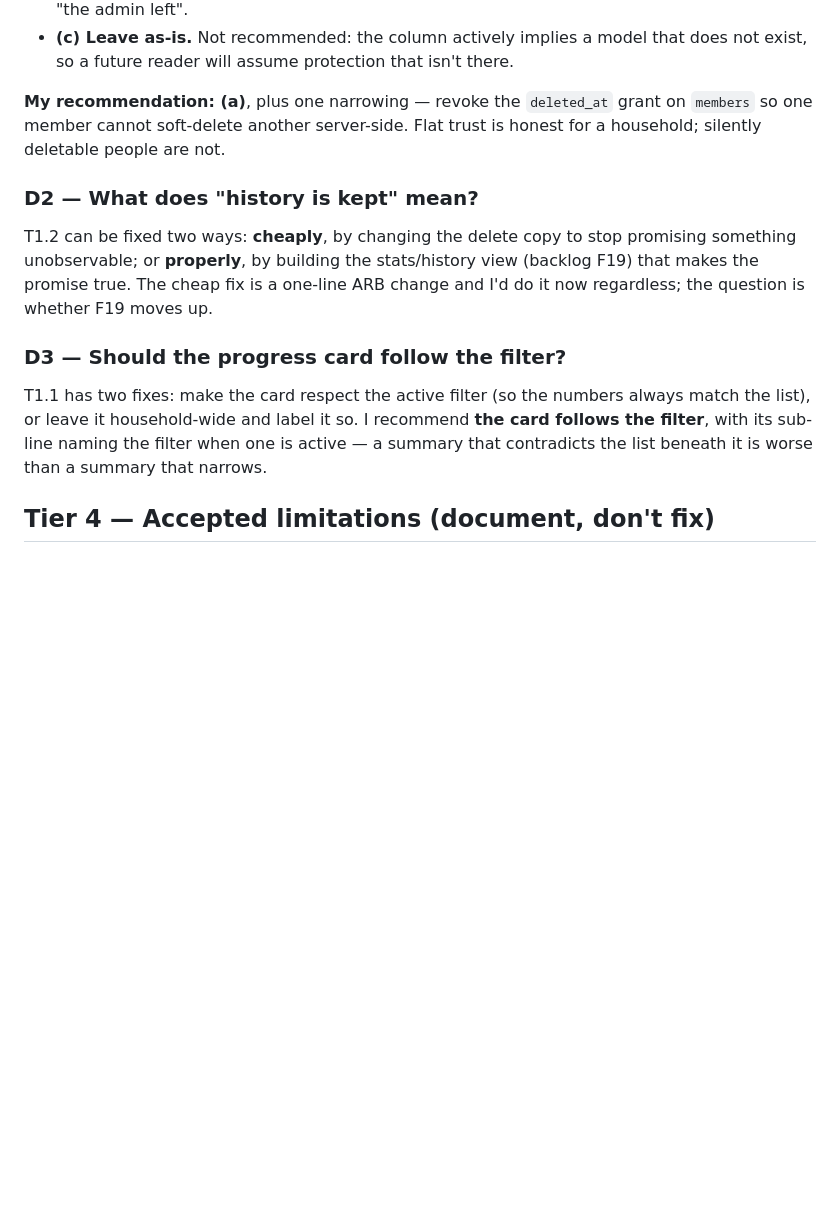
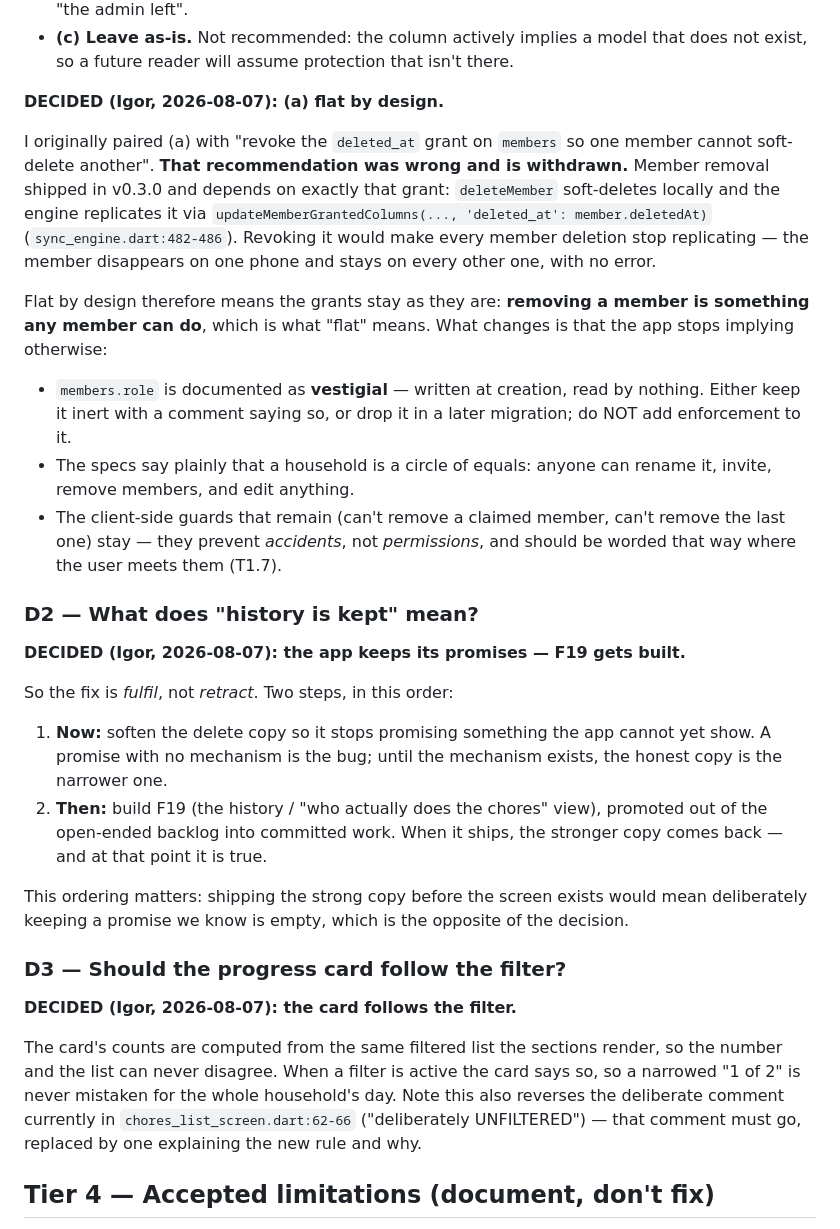
Before and after one commit to igorzamyslov/chore-app, a Markdown page: docs/research/triage.md, the part around the change. GitHub-like rendering; blank space fills up the shorter version.

Commit message:
Record D1/D2/D3 decisions and withdraw the deleted_at-grant recommendation

```diff
--- a/docs/research/triage.md
+++ b/docs/research/triage.md
@@ -57,25 +57,55 @@ Three honest options:
   that does not exist, so a future reader will assume protection that isn't
   there.
 
-**My recommendation: (a)**, plus one narrowing — revoke the `deleted_at`
-grant on `members` so one member cannot soft-delete another server-side.
-Flat trust is honest for a household; silently deletable people are not.
+**DECIDED (Igor, 2026-08-07): (a) flat by design.**
+
+I originally paired (a) with "revoke the `deleted_at` grant on `members` so
+one member cannot soft-delete another". **That recommendation was wrong and
+is withdrawn.** Member removal shipped in v0.3.0 and depends on exactly that
+grant: `deleteMember` soft-deletes locally and the engine replicates it via
+`updateMemberGrantedColumns(..., 'deleted_at': member.deletedAt)`
+(`sync_engine.dart:482-486`). Revoking it would make every member deletion
+stop replicating — the member disappears on one phone and stays on every
+other one, with no error.
+
+Flat by design therefore means the grants stay as they are: **removing a
+member is something any member can do**, which is what "flat" means. What
+changes is that the app stops implying otherwise:
+- `members.role` is documented as **vestigial** — written at creation,
+  read by nothing. Either keep it inert with a comment saying so, or drop
+  it in a later migration; do NOT add enforcement to it.
+- The specs say plainly that a household is a circle of equals: anyone can
+  rename it, invite, remove members, and edit anything.
+- The client-side guards that remain (can't remove a claimed member, can't
+  remove the last one) stay — they prevent *accidents*, not *permissions*,
+  and should be worded that way where the user meets them (T1.7).
 
 ### D2 — What does "history is kept" mean?
 
-T1.2 can be fixed two ways: **cheaply**, by changing the delete copy to
-stop promising something unobservable; or **properly**, by building the
-stats/history view (backlog F19) that makes the promise true. The cheap fix
-is a one-line ARB change and I'd do it now regardless; the question is
-whether F19 moves up.
+**DECIDED (Igor, 2026-08-07): the app keeps its promises — F19 gets built.**
+
+So the fix is *fulfil*, not *retract*. Two steps, in this order:
+1. **Now:** soften the delete copy so it stops promising something the app
+   cannot yet show. A promise with no mechanism is the bug; until the
+   mechanism exists, the honest copy is the narrower one.
+2. **Then:** build F19 (the history / "who actually does the chores" view),
+   promoted out of the open-ended backlog into committed work. When it
+   ships, the stronger copy comes back — and at that point it is true.
+
+This ordering matters: shipping the strong copy before the screen exists
+would mean deliberately keeping a promise we know is empty, which is the
+opposite of the decision.
 
 ### D3 — Should the progress card follow the filter?
 
-T1.1 has two fixes: make the card respect the active filter (so the numbers
-always match the list), or leave it household-wide and label it so. I
-recommend **the card follows the filter**, with its sub-line naming the
-filter when one is active — a summary that contradicts the list beneath it
-is worse than a summary that narrows.
+**DECIDED (Igor, 2026-08-07): the card follows the filter.**
+
+The card's counts are computed from the same filtered list the sections
+render, so the number and the list can never disagree. When a filter is
+active the card says so, so a narrowed "1 of 2" is never mistaken for the
+whole household's day. Note this also reverses the deliberate comment
+currently in `chores_list_screen.dart:62-66` ("deliberately UNFILTERED") —
+that comment must go, replaced by one explaining the new rule and why.
 
 ## Tier 4 — Accepted limitations (document, don't fix)
 
```
